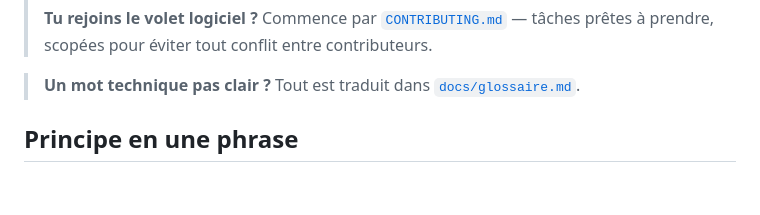
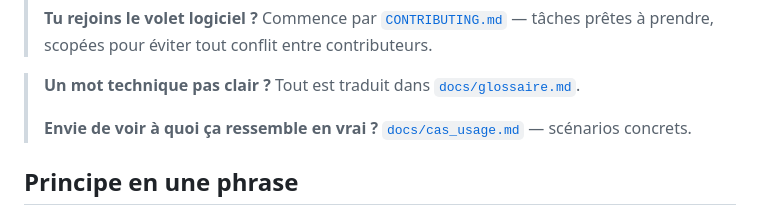
Before and after one commit to josephhounto-sudo/VIGIE, a Markdown page: README.md, the part around the change. Rendered like a GitHub page; blank space fills up the shorter version.

Commit message:
Ajout cas pratiques d'utilisation : 6 scenarios concrets couvrant les 5 blocs, la correlation, les fausses alertes et les limites assumees

```diff
--- a/README.md
+++ b/README.md
@@ -34,6 +34,9 @@
 
 > **Un mot technique pas clair ?** Tout est traduit dans
 > [`docs/glossaire.md`](docs/glossaire.md).
+>
+> **Envie de voir à quoi ça ressemble en vrai ?**
+> [`docs/cas_usage.md`](docs/cas_usage.md) — scénarios concrets.
 
 ## Principe en une phrase
 
```
Also changed, not shown: docs/ARCHITECTURE.md (+5 -0 lines), docs/cas_usage.md (added, +105 -0 lines).
